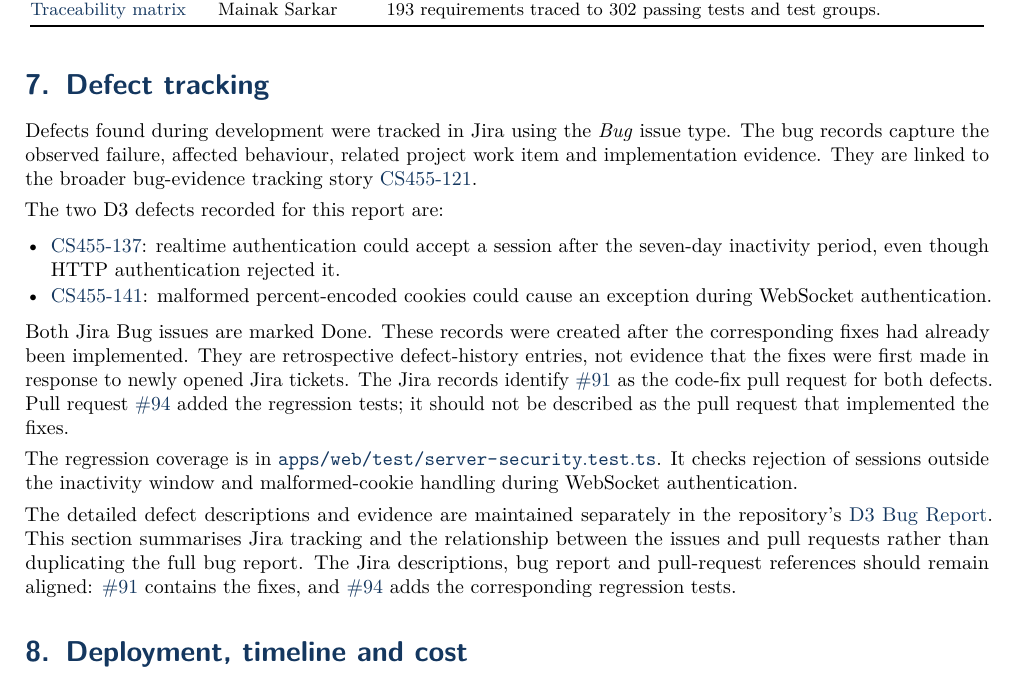
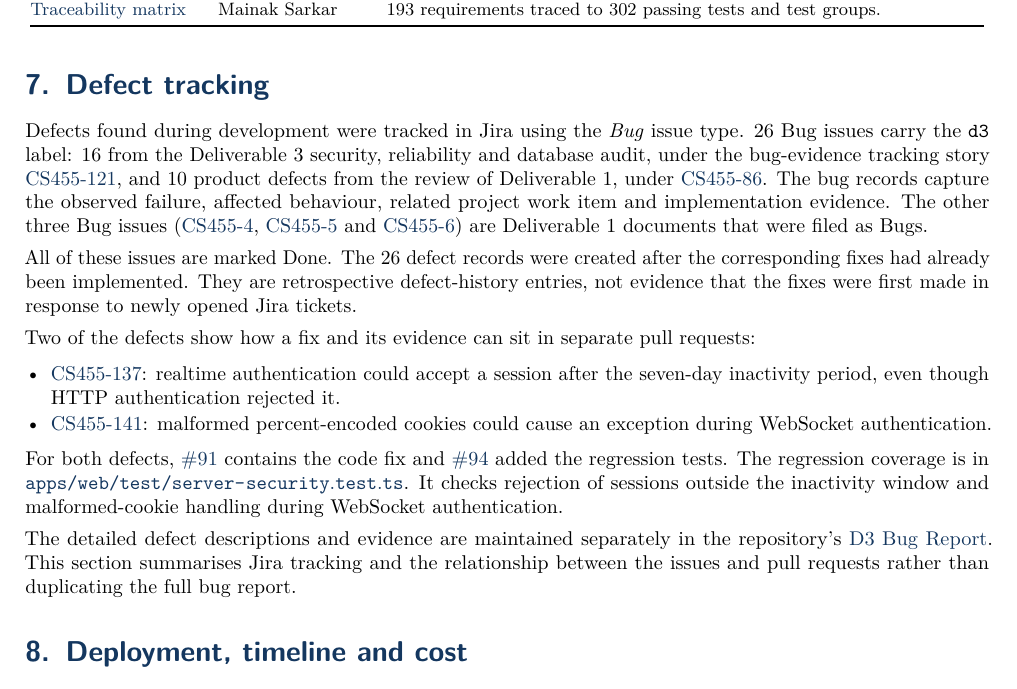
Before and after one commit to CS455-Carpooling/Campus_Ridepooling_Automation, a LaTeX document (Deliverables/D3/Project_Report/main.tex, which reads Deliverables/D3/Project_Report/sections/defect-tracking.tex): part of page 5 of 8, cut so that both start at the same text. Compiled offline with pdfLaTeX.

Commit message:
CS455-176: Cover all 26 defects, and cite #91 for the two code fixes
The section said two D3 defects were recorded, while Jira and the rest of the report have 26. The bug report still cited only #94 for CS455-137 and CS455-141, whose code fixes are in #91. Also escape a PR number that stopped the bug report from building, and add its PDF.

```diff
--- a/Deliverables/D3/Project_Report/sections/defect-tracking.tex
+++ b/Deliverables/D3/Project_Report/sections/defect-tracking.tex
@@ -2,11 +2,22 @@
 \section{Defect tracking}\label{sec:defects}
 
 Defects found during development were tracked in Jira using the \emph{Bug}
-issue type. The bug records capture the observed failure, affected behaviour,
-related project work item and implementation evidence. They are linked to
-the broader bug-evidence tracking story \jira{CS455-121}.
+issue type. \JiraDefectBugs{} Bug issues carry the \texttt{d3} label: 16 from
+the Deliverable 3 security, reliability and database audit, under the
+bug-evidence tracking story \jira{CS455-121}, and 10 product defects from the
+review of Deliverable 1, under \jira{CS455-86}. The bug records capture the
+observed failure, affected behaviour, related project work item and
+implementation evidence. The other three Bug issues (\jira{CS455-4},
+\jira{CS455-5} and \jira{CS455-6}) are Deliverable 1 documents that were filed
+as Bugs.
 
-The two D3 defects recorded for this report are:
+All of these issues are marked Done. The \JiraDefectBugs{} defect records were
+created after the corresponding fixes had already been implemented. They are
+retrospective defect-history entries, not evidence that the fixes were first
+made in response to newly opened Jira tickets.
+
+Two of the defects show how a fix and its evidence can sit in separate pull
+requests:
 \begin{itemize}
   \item \jira{CS455-137}: realtime authentication could accept a session
   after the seven-day inactivity period, even though HTTP authentication
@@ -15,15 +26,8 @@ The two D3 defects recorded for this report are:
   exception during WebSocket authentication.
 \end{itemize}
 
-Both Jira Bug issues are marked Done. These records were created after the
-corresponding fixes had already been implemented. They are retrospective
-defect-history entries, not evidence that the fixes were first made in
-response to newly opened Jira tickets. The Jira records identify \pr{91} as
-the code-fix pull request for both defects. Pull request \pr{94} added the
-regression tests; it should not be described as the pull request that
-implemented the fixes.
-
-The regression coverage is in
+For both defects, \pr{91} contains the code fix and \pr{94} added the
+regression tests. The regression coverage is in
 \href{\repourl/blob/master/apps/web/test/server-security.test.ts}
 {\nolinkurl{apps/web/test/server-security.test.ts}}. It checks rejection of
 sessions outside the inactivity window and malformed-cookie handling during
@@ -34,6 +38,4 @@ the repository's
 \href{\repourl/tree/master/Deliverables/D3/Bug_Report}
 {D3 Bug Report}. This section summarises Jira tracking and the relationship
 between the issues and pull requests rather than duplicating the full bug
-report. The Jira descriptions, bug report and pull-request references should
-remain aligned: \pr{91} contains the fixes, and \pr{94} adds the
-corresponding regression tests.
+report.
```
Also changed, not shown: Deliverables/D3/Bug_Report/main.tex (+3 -3 lines), Deliverables/D3/Bug_Report/main.pdf (added).
